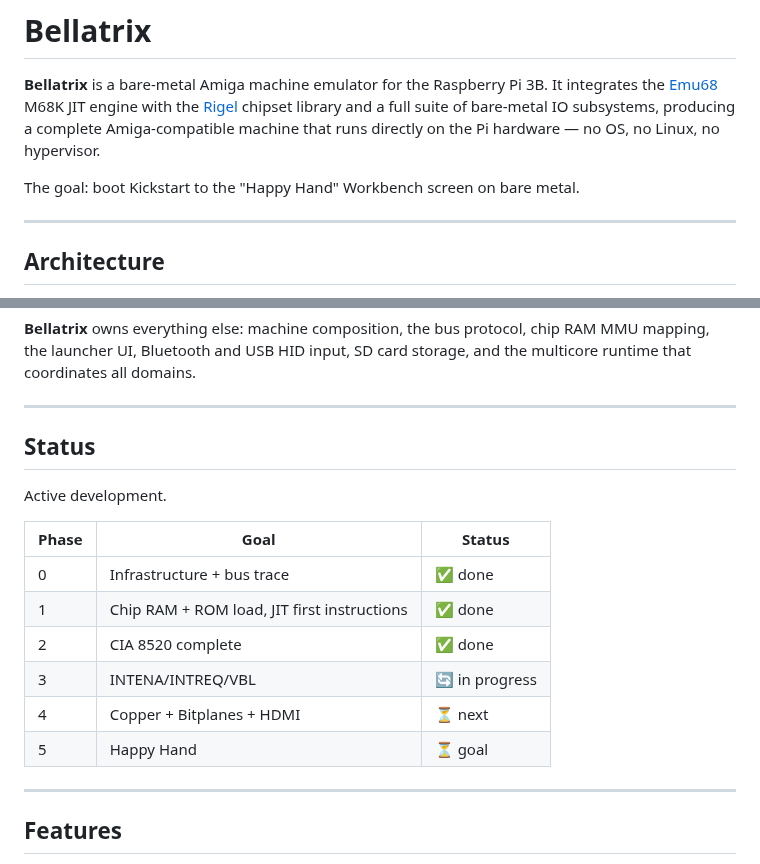
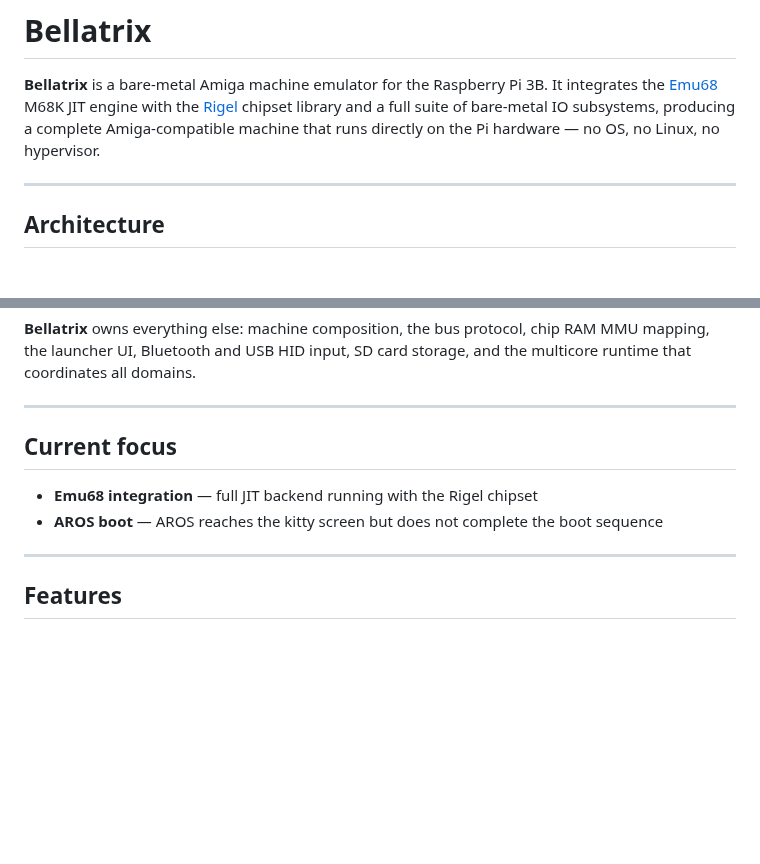
Before and after one commit to JJDSNT/bellatrix, a Markdown page: README.md, 2 parts joined by grey strips. GitHub-like rendering; blank space fills up the shorter version.

Commit message:
docs: README — remove status inventado, foco atual correto
Co-Authored-By: Claude Sonnet 4.6 <noreply@anthropic.com>

```diff
--- a/README.md
+++ b/README.md
@@ -1,8 +1,6 @@
 # Bellatrix
 
 **Bellatrix** is a bare-metal Amiga machine emulator for the Raspberry Pi 3B. It integrates the [Emu68](https://github.com/michalsc/Emu68) M68K JIT engine with the [Rigel](https://github.com/jfdelnero/Rigel) chipset library and a full suite of bare-metal IO subsystems, producing a complete Amiga-compatible machine that runs directly on the Pi hardware — no OS, no Linux, no hypervisor.
-
-The goal: boot Kickstart to the "Happy Hand" Workbench screen on bare metal.
 
 ---
 
@@ -42,18 +40,10 @@ Bellatrix is the machine layer that integrates three main pieces:
 
 ---
 
-## Status
+## Current focus
 
-Active development.
-
-| Phase | Goal | Status |
-|---|---|---|
-| 0 | Infrastructure + bus trace | ✅ done |
-| 1 | Chip RAM + ROM load, JIT first instructions | ✅ done |
-| 2 | CIA 8520 complete | ✅ done |
-| 3 | INTENA/INTREQ/VBL | 🔄 in progress |
-| 4 | Copper + Bitplanes + HDMI | ⏳ next |
-| 5 | Happy Hand | ⏳ goal |
+- **Emu68 integration** — full JIT backend running with the Rigel chipset
+- **AROS boot** — AROS reaches the kitty screen but does not complete the boot sequence
 
 ---
 
```
